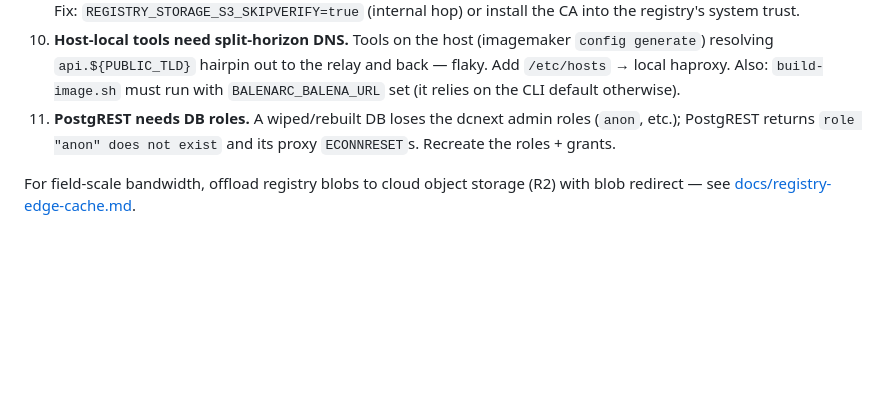
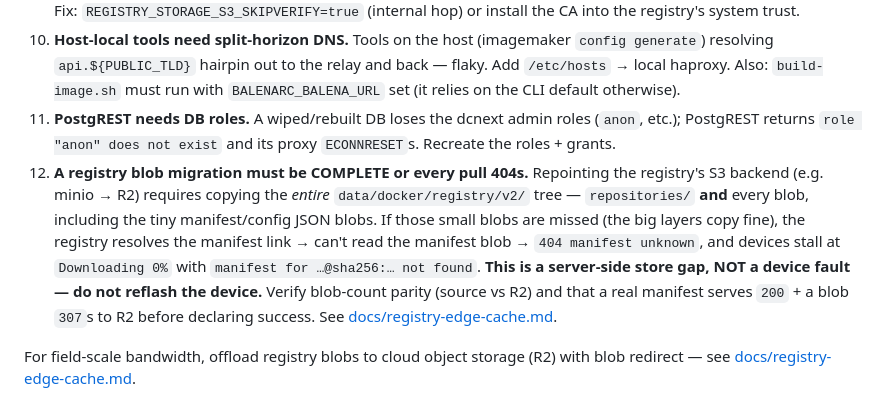
Before and after one commit to Metrolla-Inc/open-balena-extension, a Markdown page: AGENTS.md, the part around the change. Drawn GitHub-style; blank space fills up the shorter version.

```diff
--- a/AGENTS.md
+++ b/AGENTS.md
@@ -24,6 +24,7 @@ openBalena issues device endpoints under a single `DNS_TLD`. This project suppor
 9. **Registry → S3 over self-signed TLS needs trust or skip.** After a PKI regen the registry's Go S3 client won't trust the internal CA → blob push fails `x509: certificate signed by unknown authority`, release hangs in `running`. Fix: `REGISTRY_STORAGE_S3_SKIPVERIFY=true` (internal hop) or install the CA into the registry's system trust.
 10. **Host-local tools need split-horizon DNS.** Tools on the host (imagemaker `config generate`) resolving `api.${PUBLIC_TLD}` hairpin out to the relay and back — flaky. Add `/etc/hosts` → local haproxy. Also: `build-image.sh` must run with `BALENARC_BALENA_URL` set (it relies on the CLI default otherwise).
 11. **PostgREST needs DB roles.** A wiped/rebuilt DB loses the dcnext admin roles (`anon`, etc.); PostgREST returns `role "anon" does not exist` and its proxy `ECONNRESET`s. Recreate the roles + grants.
+12. **A registry blob migration must be COMPLETE or every pull 404s.** Repointing the registry's S3 backend (e.g. minio → R2) requires copying the *entire* `data/docker/registry/v2/` tree — `repositories/` **and** every blob, including the tiny manifest/config JSON blobs. If those small blobs are missed (the big layers copy fine), the registry resolves the manifest link → can't read the manifest blob → `404 manifest unknown`, and devices stall at `Downloading 0%` with `manifest for …@sha256:… not found`. **This is a server-side store gap, NOT a device fault — do not reflash the device.** Verify blob-count parity (source vs R2) and that a real manifest serves `200` + a blob `307`s to R2 before declaring success. See [docs/registry-edge-cache.md](docs/registry-edge-cache.md).
 
 For field-scale bandwidth, offload registry blobs to cloud object storage (R2) with blob redirect — see [docs/registry-edge-cache.md](docs/registry-edge-cache.md).
 
```
Also changed, not shown: docs/registry-edge-cache.md (+33 -5 lines).
